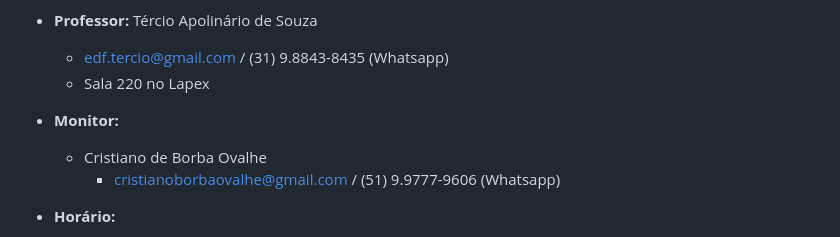
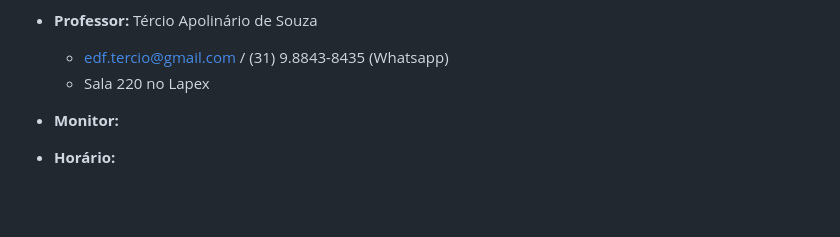
Before and after one commit to apolinario-souza/teaching, a Markdown page: AprendizagemMotora(EFI04168)/README.md, the part around one of its changes. Drawn GitHub-style; blank space fills up the shorter version.

```diff
--- a/AprendizagemMotora(EFI04168)/README.md
+++ b/AprendizagemMotora(EFI04168)/README.md
@@ -20,8 +20,7 @@ Descrever a área de estudo de Aprendizagem Motora. Identificar a fundamentaçã
   - edf.tercio@gmail.com / (31) 9.8843-8435 (Whatsapp)
   - Sala 220 no Lapex
  - **Monitor:**
-   - Cristiano de Borba Ovalhe
-      - cristianoborbaovalhe@gmail.com / (51) 9.9777-9606 (Whatsapp)
+
 
 - **Horário:**
   - Tuma A. Sexta-feira 07:30 às 10:50h - sala 106
```
Also changed, not shown: other parts of AprendizagemMotora(EFI04168)/README.md (+1 -1 lines).
